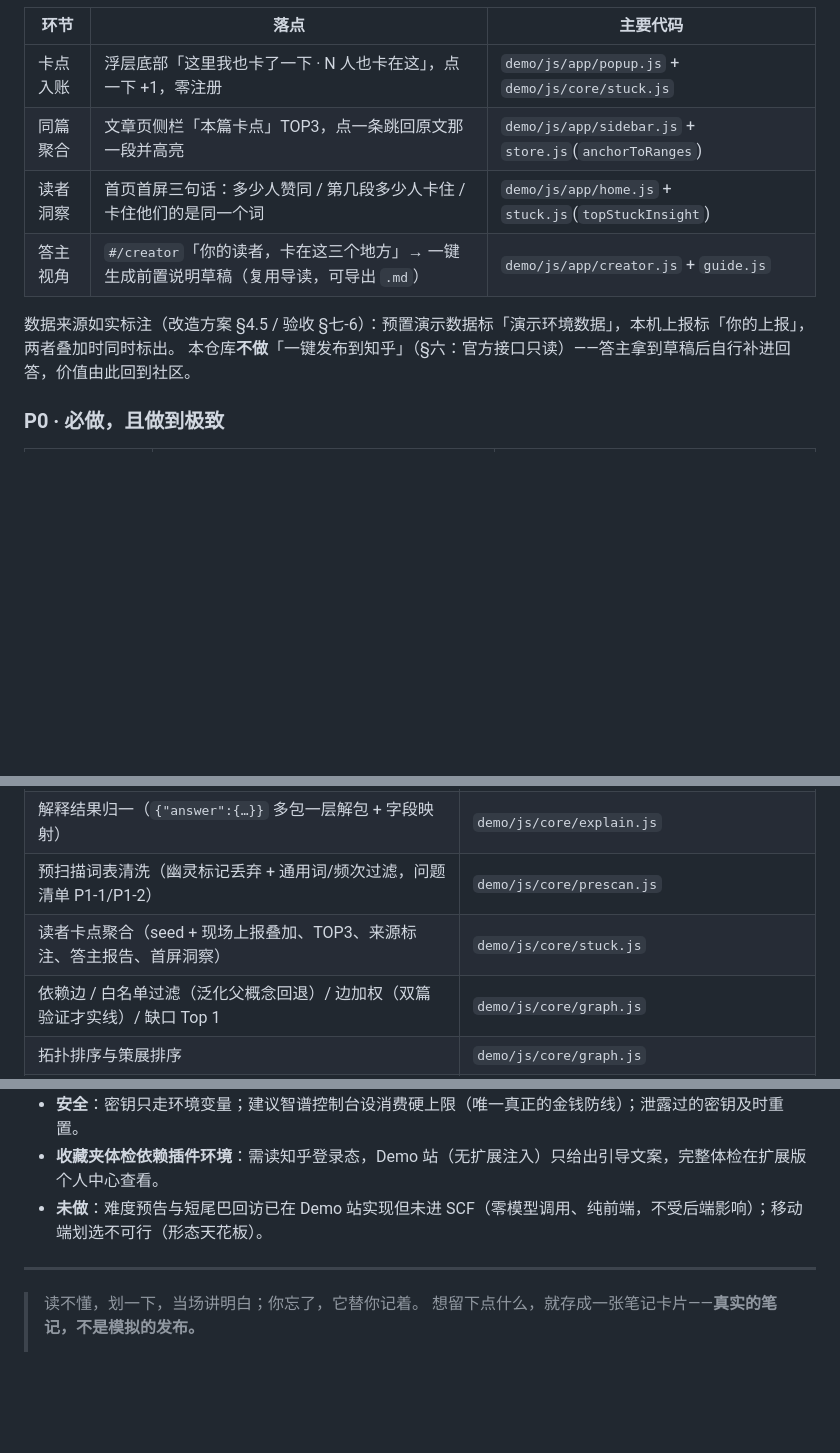
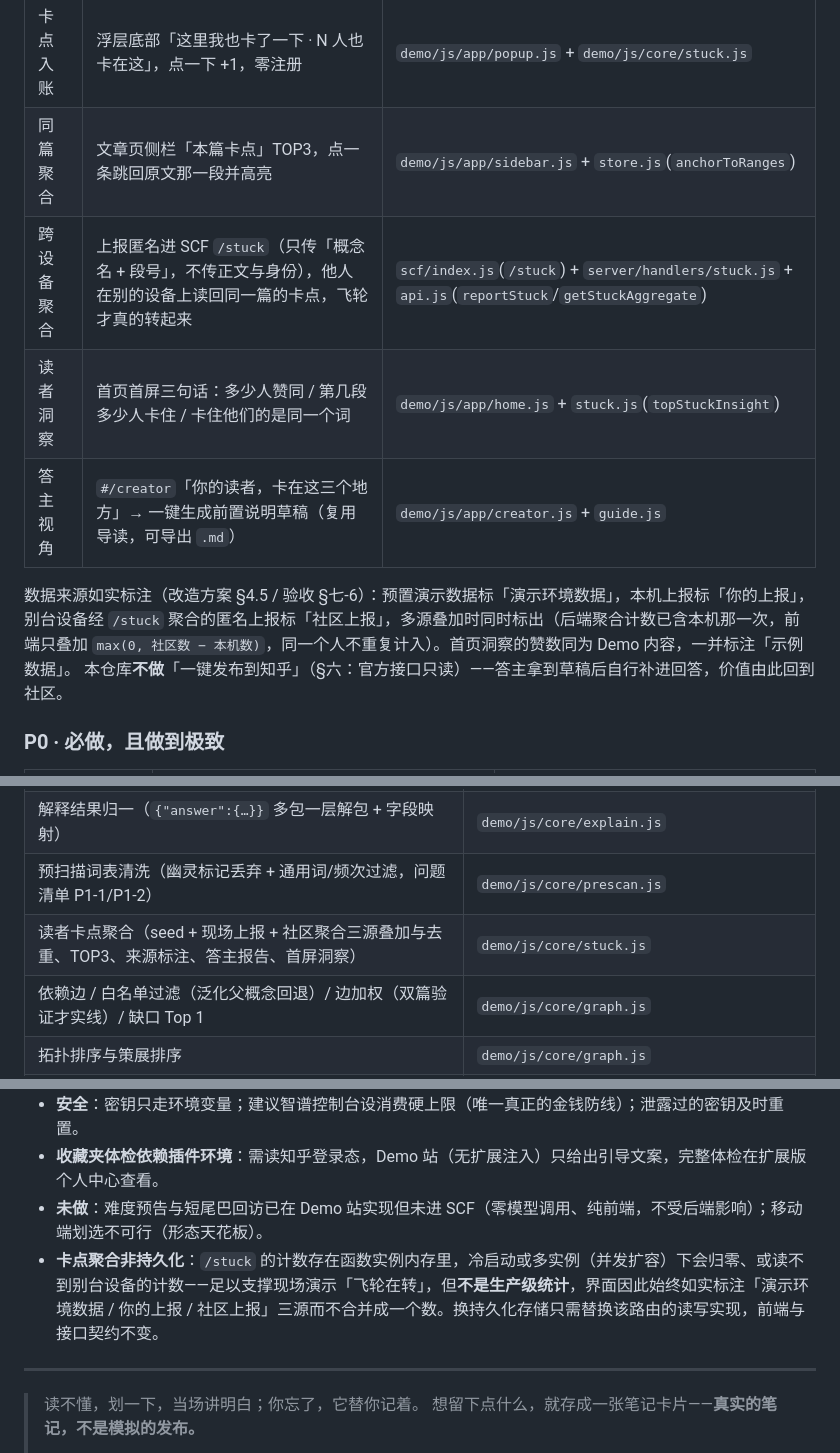
Before and after one commit to zhkqqkzh/Zhihu-Hackathon---Zhiban---Zhima-Fenzi, a Markdown page: README.md, 3 parts joined by grey strips. Drawn GitHub-style; blank space fills up the shorter version.

```diff
--- a/README.md
+++ b/README.md
@@ -31,10 +31,11 @@
 |---|---|---|
 | 卡点入账 | 浮层底部「这里我也卡了一下 · N 人也卡在这」，点一下 +1，零注册 | `demo/js/app/popup.js` + `demo/js/core/stuck.js` |
 | 同篇聚合 | 文章页侧栏「本篇卡点」TOP3，点一条跳回原文那一段并高亮 | `demo/js/app/sidebar.js` + `store.js`(`anchorToRanges`) |
+| 跨设备聚合 | 上报匿名进 SCF `/stuck`（只传「概念名 + 段号」，不传正文与身份），他人在别的设备上读回同一篇的卡点，飞轮才真的转起来 | `scf/index.js`(`/stuck`) + `server/handlers/stuck.js` + `api.js`(`reportStuck`/`getStuckAggregate`) |
 | 读者洞察 | 首页首屏三句话：多少人赞同 / 第几段多少人卡住 / 卡住他们的是同一个词 | `demo/js/app/home.js` + `stuck.js`(`topStuckInsight`) |
 | 答主视角 | `#/creator`「你的读者，卡在这三个地方」→ 一键生成前置说明草稿（复用导读，可导出 `.md`） | `demo/js/app/creator.js` + `guide.js` |
 
-数据来源如实标注（改造方案 §4.5 / 验收 §七-6）：预置演示数据标「演示环境数据」，本机上报标「你的上报」，两者叠加时同时标出。
+数据来源如实标注（改造方案 §4.5 / 验收 §七-6）：预置演示数据标「演示环境数据」，本机上报标「你的上报」，别台设备经 `/stuck` 聚合的匿名上报标「社区上报」，多源叠加时同时标出（后端聚合计数已含本机那一次，前端只叠加 `max(0, 社区数 − 本机数)`，同一个人不重复计入）。首页洞察的赞数同为 Demo 内容，一并标注「示例数据」。
 本仓库**不做**「一键发布到知乎」（§六：官方接口只读）——答主拿到草稿后自行补进回答，价值由此回到社区。
 
 ### P0 · 必做，且做到极致
@@ -259,7 +270,7 @@ localStorage 键前缀 `zb:`（插件为 `chrome.storage.local`，同结构）
 | 预扫描（懒触发、8000 字截断、逐字照抄校验） | `demo/js/app/prescan.js` + SCF `/prescan` |
 | 解释结果归一（`{"answer":{…}}` 多包一层解包 + 字段映射） | `demo/js/core/explain.js` |
 | 预扫描词表清洗（幽灵标记丢弃 + 通用词/频次过滤，问题清单 P1-1/P1-2） | `demo/js/core/prescan.js` |
-| 读者卡点聚合（seed + 现场上报叠加、TOP3、来源标注、答主报告、首屏洞察） | `demo/js/core/stuck.js` |
+| 读者卡点聚合（seed + 现场上报 + 社区聚合三源叠加与去重、TOP3、来源标注、答主报告、首屏洞察） | `demo/js/core/stuck.js` |
 | 依赖边 / 白名单过滤（泛化父概念回退）/ 边加权（双篇验证才实线）/ 缺口 Top 1 | `demo/js/core/graph.js` |
 | 拓扑排序与策展排序 | `demo/js/core/graph.js` |
 | 主题聚类（Jaccard 并查集传递闭包，阈值 0.1） | `demo/js/core/graph.js` |
@@ -345,6 +356,7 @@ npm run build:ext
 - **安全**：密钥只走环境变量；建议智谱控制台设消费硬上限（唯一真正的金钱防线）；泄露过的密钥及时重置。
 - **收藏夹体检依赖插件环境**：需读知乎登录态，Demo 站（无扩展注入）只给出引导文案，完整体检在扩展版个人中心查看。
 - **未做**：难度预告与短尾巴回访已在 Demo 站实现但未进 SCF（零模型调用、纯前端，不受后端影响）；移动端划选不可行（形态天花板）。
+- **卡点聚合非持久化**：`/stuck` 的计数存在函数实例内存里，冷启动或多实例（并发扩容）下会归零、或读不到别台设备的计数——足以支撑现场演示「飞轮在转」，但**不是生产级统计**，界面因此始终如实标注「演示环境数据 / 你的上报 / 社区上报」三源而不合并成一个数。换持久化存储只需替换该路由的读写实现，前端与接口契约不变。
 
 ---
 
```
Also changed, not shown: other parts of README.md (+18 -8 lines).
